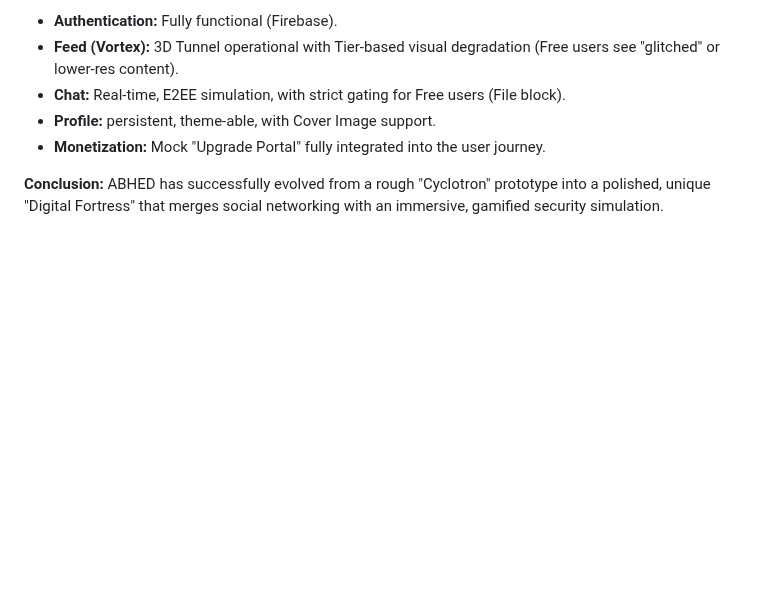
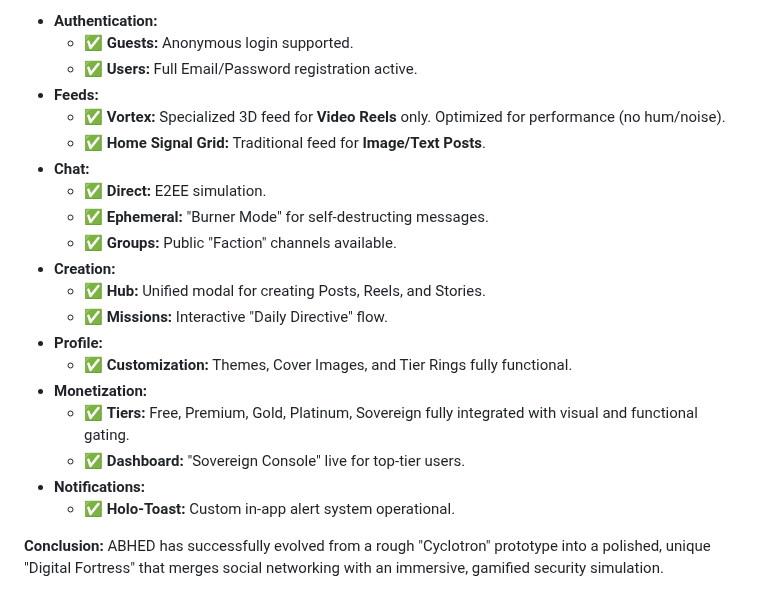
Before and after one commit to arandomguyalive/cyclotron, a Markdown page: PROJECT_LOG.md, the part around one of its changes. Drawn GitHub-style; blank space fills up the shorter version.

```diff
--- a/PROJECT_LOG.md
+++ b/PROJECT_LOG.md
@@ -117,8 +105,23 @@
 
-*   **Authentication:** Fully functional (Firebase).
-*   **Feed (Vortex):** 3D Tunnel operational with Tier-based visual degradation (Free users see "glitched" or lower-res content).
-*   **Chat:** Real-time, E2EE simulation, with strict gating for Free users (File block).
-*   **Profile:** persistent, theme-able, with Cover Image support.
-*   **Monetization:** Mock "Upgrade Portal" fully integrated into the user journey.
+*   **Authentication:**
+    *   ✅ **Guests:** Anonymous login supported.
+    *   ✅ **Users:** Full Email/Password registration active.
+*   **Feeds:**
+    *   ✅ **Vortex:** Specialized 3D feed for **Video Reels** only. Optimized for performance (no hum/noise).
+    *   ✅ **Home Signal Grid:** Traditional feed for **Image/Text Posts**.
+*   **Chat:**
+    *   ✅ **Direct:** E2EE simulation.
+    *   ✅ **Ephemeral:** "Burner Mode" for self-destructing messages.
+    *   ✅ **Groups:** Public "Faction" channels available.
+*   **Creation:**
+    *   ✅ **Hub:** Unified modal for creating Posts, Reels, and Stories.
+    *   ✅ **Missions:** Interactive "Daily Directive" flow.
+*   **Profile:**
+    *   ✅ **Customization:** Themes, Cover Images, and Tier Rings fully functional.
+*   **Monetization:**
+    *   ✅ **Tiers:** Free, Premium, Gold, Platinum, Sovereign fully integrated with visual and functional gating.
+    *   ✅ **Dashboard:** "Sovereign Console" live for top-tier users.
+*   **Notifications:**
+    *   ✅ **Holo-Toast:** Custom in-app alert system operational.
 
 **Conclusion:** ABHED has successfully evolved from a rough "Cyclotron" prototype into a polished, unique "Digital Fortress" that merges social networking with an immersive, gamified security simulation.
```
Also changed, not shown: other parts of PROJECT_LOG.md (+19 -31 lines).
